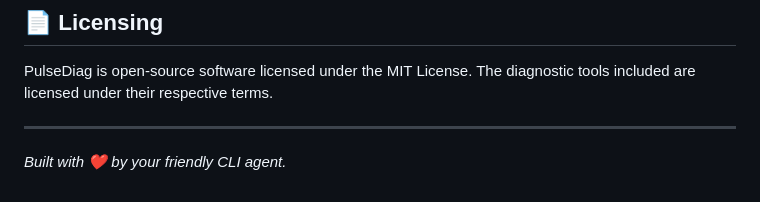
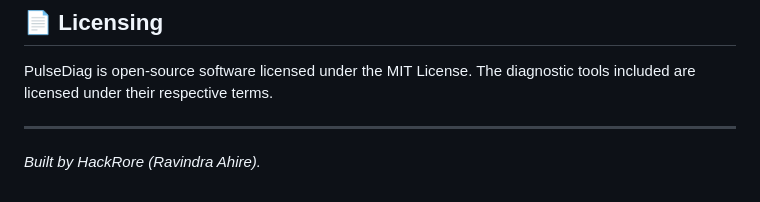
Before and after one commit to HackRore/PulseDiag, a Markdown page: README.md, the part around the change. GitHub-like rendering.

```diff
--- a/README.md
+++ b/README.md
@@ -104,4 +104,4 @@ PulseDiag is open-source software licensed under the MIT License. The diagnostic
 
 ---
 
-*Built with ❤️ by your friendly CLI agent.*
+*Built by HackRore (Ravindra Ahire).*
```
